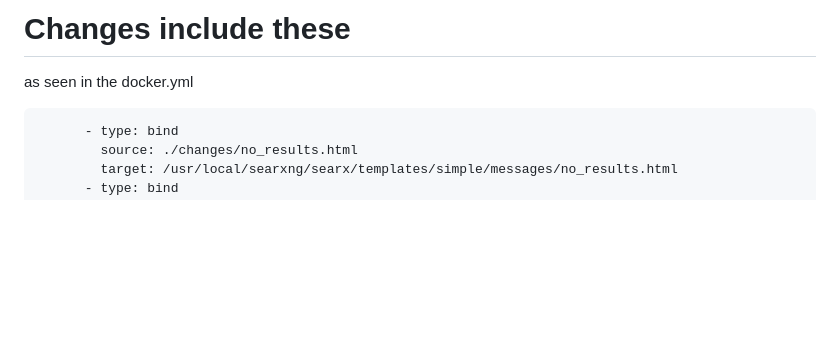
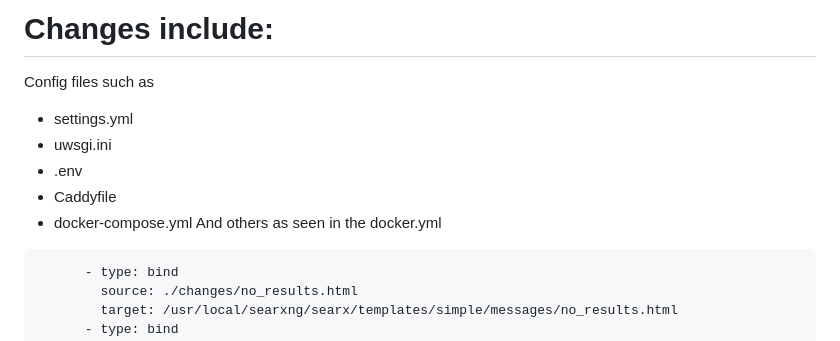
Before and after one commit to S4J-DEV/S4J-SRC, a Markdown page: README.md, the part around the change. Drawn GitHub-style; blank space fills up the shorter version.

````diff
--- a/README.md
+++ b/README.md
@@ -1,5 +1,11 @@
-# Changes include these
-as seen in the docker.yml
+# Changes include:
+Config files such as
+- settings.yml
+- uwsgi.ini
+- .env
+- Caddyfile
+- docker-compose.yml
+And others as seen in the docker.yml
 ```
       - type: bind
         source: ./changes/no_results.html
````
